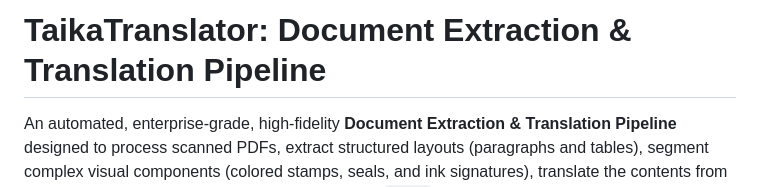
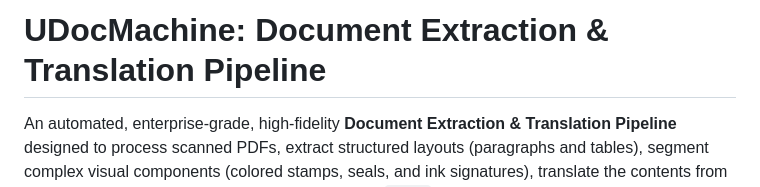
Before and after one commit to NachooFz/TaikaTranslator, a Markdown page: README.md, the part around the change. Drawn GitHub-style.

Commit message:
Rename project from TaikaTranslator to UDocMachine

```diff
--- a/README.md
+++ b/README.md
@@ -1,4 +1,4 @@
-# TaikaTranslator: Document Extraction & Translation Pipeline
+# UDocMachine: Document Extraction & Translation Pipeline
 
 An automated, enterprise-grade, high-fidelity **Document Extraction & Translation Pipeline** designed to process scanned PDFs, extract structured layouts (paragraphs and tables), segment complex visual components (colored stamps, seals, and ink signatures), translate the contents from English to Spanish, and generate visually identical `.docx` files.
 
```
